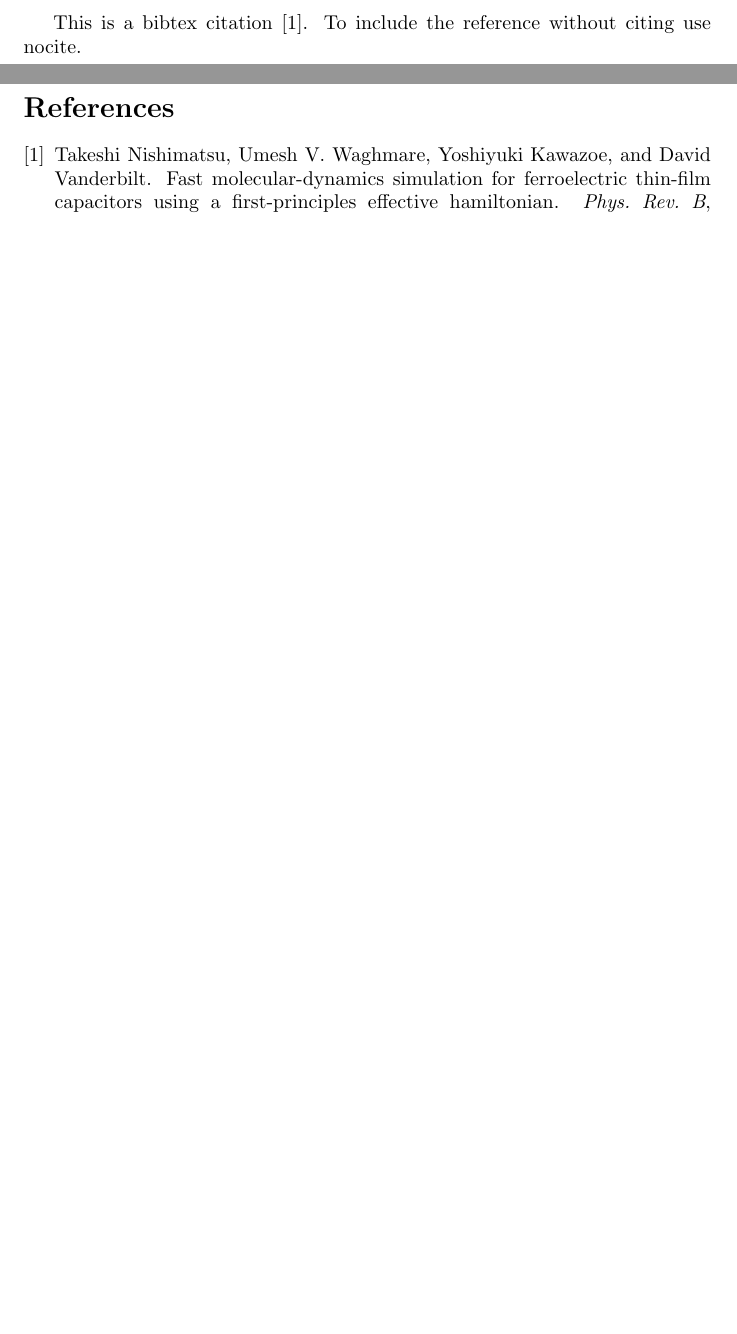
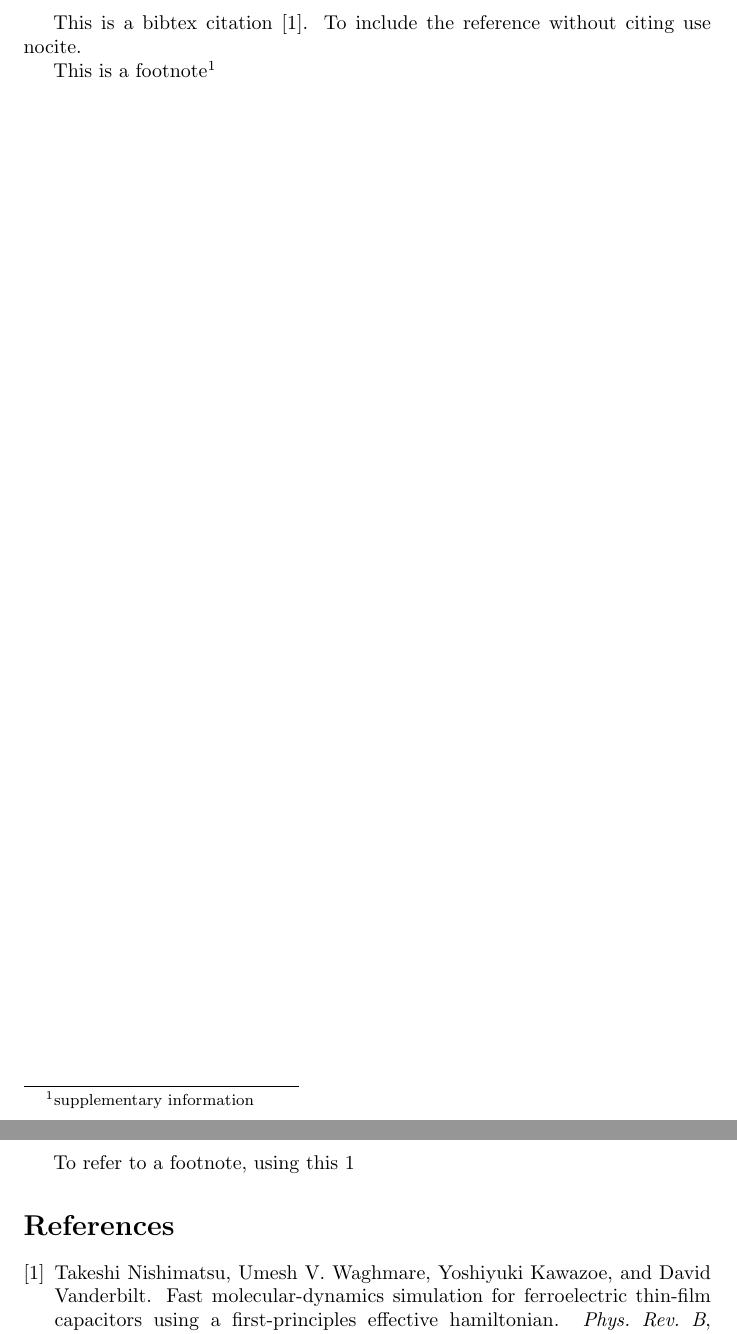
Before and after one commit to tengssh/latex_basics, a LaTeX problem sheet (examples/7-bibliography.tex): two parts of pages 1 and 2 of 2, joined at a grey line, cut so that both start at the same text, the shorter picture padded with empty space. Compiled offline with pdfLaTeX.

Commit message:
Add files via upload

```diff
--- a/examples/7-bibliography.tex
+++ b/examples/7-bibliography.tex
@@ -3,7 +3,10 @@
 \begin{document}
 This is a bibtex citation \cite{PhysRevB.78.104104}.
 To include the reference without citing use nocite. \nocite{PhysRevLett.99.077601}
+
+This is a footnote\footnote{\label{footnote1}supplementary information}
 \newpage
+To refer to a footnote, using this \ref{footnote1}
 
 \bibliographystyle{unsrt} % abbrv, alpha, acm, apalike, ieeetr, plain, unsrt
 \bibliography{citation1}
```
Also changed, not shown: examples/7-bibliography.pdf.
